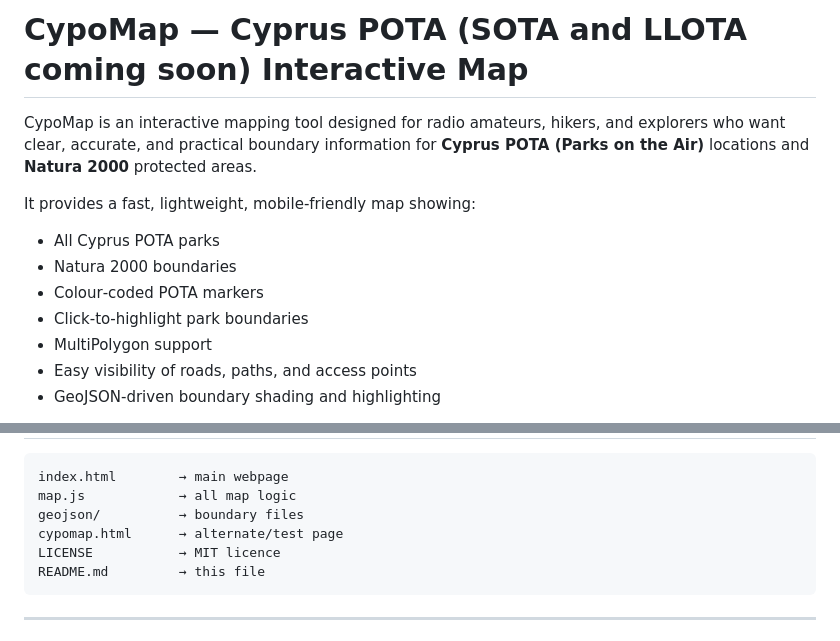
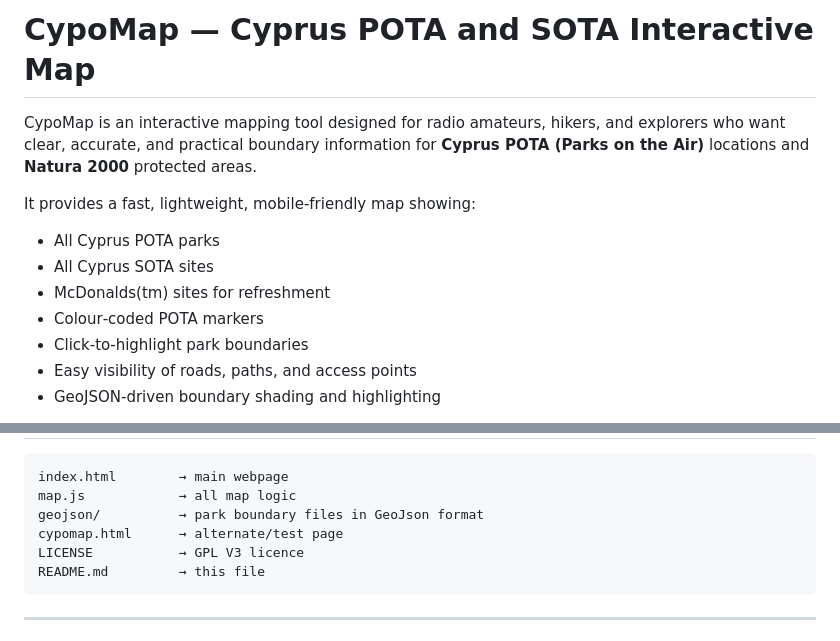
Before and after one commit to cypomap/cypomap.github.io, a Markdown page: README.md, 2 parts joined by grey strips. GitHub-like rendering.

Commit message:
Revise README for CypoMap features and licensing
Updated project description and added new features.

```diff
--- a/README.md
+++ b/README.md
@@ -1,4 +1,4 @@
-<h1>CypoMap — Cyprus POTA (SOTA and LLOTA coming soon) Interactive Map</h1>
+<h1>CypoMap — Cyprus POTA and SOTA Interactive Map</h1>
 
 <p>
 CypoMap is an interactive mapping tool designed for radio amateurs, hikers, and explorers who want clear, accurate, and practical boundary information for <strong>Cyprus POTA (Parks on the Air)</strong> locations and <strong>Natura 2000</strong> protected areas.
@@ -10,10 +10,10 @@ It provides a fast, lightweight, mobile‑friendly map showing:
 
 <ul>
   <li>All Cyprus POTA parks</li>
-  <li>Natura 2000 boundaries</li>
+  <li>All Cyprus SOTA sites</li>
+  <li>McDonalds(tm) sites for refreshment</li>
   <li>Colour‑coded POTA markers</li>
   <li>Click‑to‑highlight park boundaries</li>
-  <li>MultiPolygon support</li>
   <li>Easy visibility of roads, paths, and access points</li>
   <li>GeoJSON‑driven boundary shading and highlighting</li>
 </ul>
@@ -78,9 +78,9 @@ Together, we built a clean, maintainable, and field‑ready mapping tool.
 <pre>
 index.html        → main webpage
 map.js            → all map logic
-geojson/          → boundary files
+geojson/          → park boundary files in GeoJson format
 cypomap.html      → alternate/test page
-LICENSE           → MIT licence
+LICENSE           → GPL V3 licence
 README.md         → this file
 </pre>
 
```
